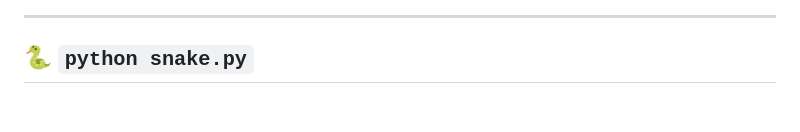
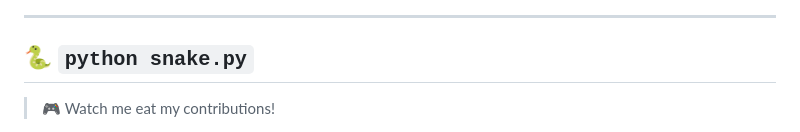
Before and after one commit to erpycode/erpycode, a Markdown page: README.md, the part around one of its changes. Drawn GitHub-style; blank space fills up the shorter version.

```diff
--- a/README.md
+++ b/README.md
@@ -125,5 +125,7 @@
 
 ## 🐍 `python snake.py`
 
+> 🎮 Watch me eat my contributions!
+
 <div align="center">
 
```
Also changed, not shown: other parts of README.md (+1 -1 lines).
